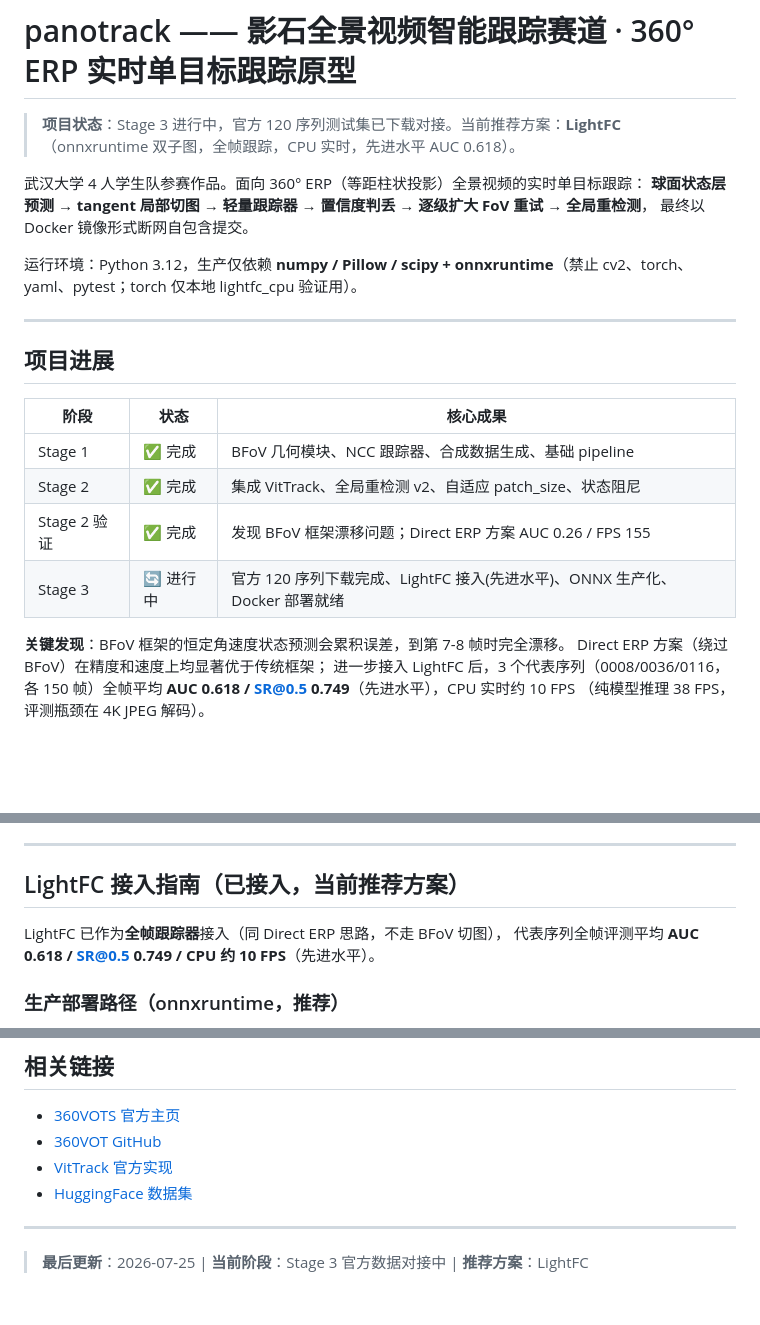
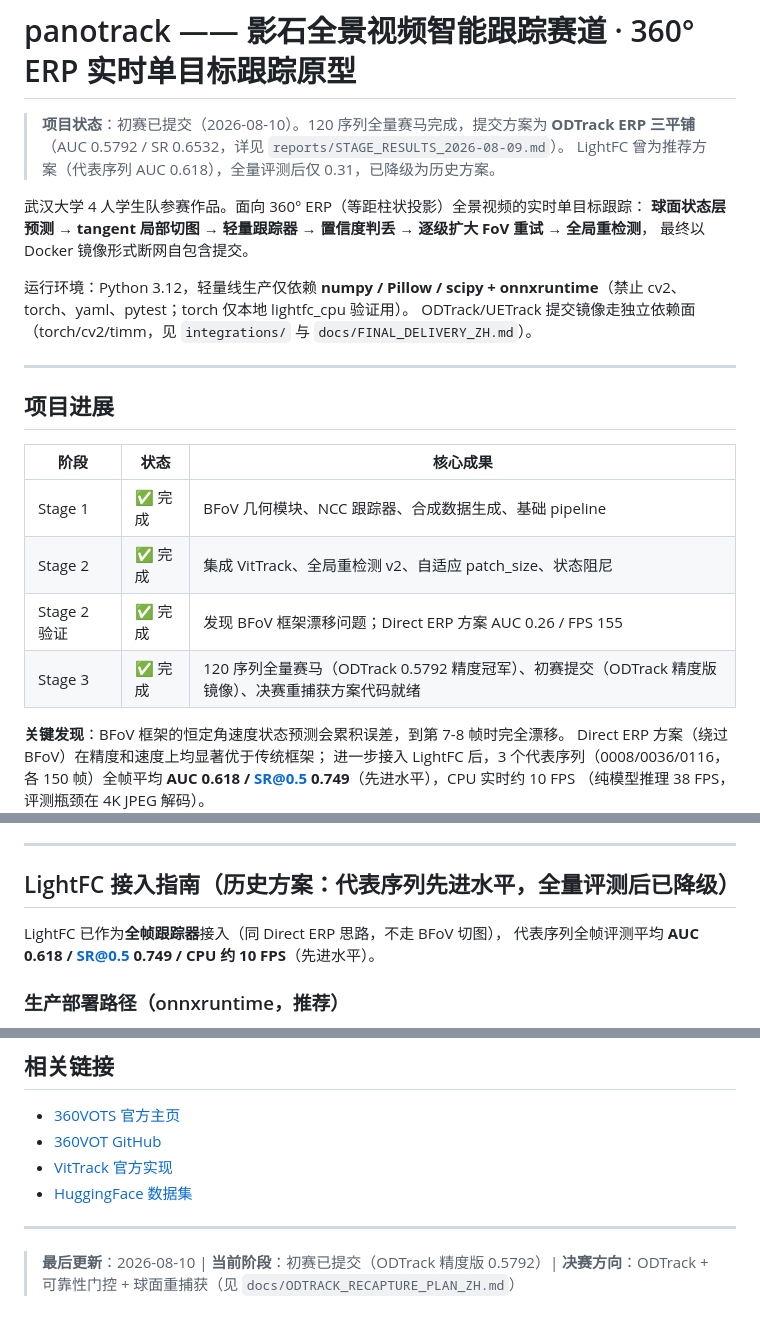
Before and after one commit to A3435331841/instan, a Markdown page: README.md, 3 parts joined by grey strips. Drawn GitHub-style; blank space fills up the shorter version.

```diff
--- a/README.md
+++ b/README.md
@@ -1,12 +1,15 @@
 # panotrack —— 影石全景视频智能跟踪赛道 · 360° ERP 实时单目标跟踪原型
 
-> **项目状态**：Stage 3 进行中，官方 120 序列测试集已下载对接。当前推荐方案：**LightFC**（onnxruntime 双子图，全帧跟踪，CPU 实时，先进水平 AUC 0.618）。
+> **项目状态**：初赛已提交（2026-08-10）。120 序列全量赛马完成，提交方案为
+> **ODTrack ERP 三平铺**（AUC 0.5792 / SR 0.6532，详见 `reports/STAGE_RESULTS_2026-08-09.md`）。
+> LightFC 曾为推荐方案（代表序列 AUC 0.618），全量评测后仅 0.31，已降级为历史方案。
 
 武汉大学 4 人学生队参赛作品。面向 360° ERP（等距柱状投影）全景视频的实时单目标跟踪：
 **球面状态层预测 → tangent 局部切图 → 轻量跟踪器 → 置信度判丢 → 逐级扩大 FoV 重试 → 全局重检测**，
 最终以 Docker 镜像形式断网自包含提交。
 
-运行环境：Python 3.12，生产仅依赖 **numpy / Pillow / scipy + onnxruntime**（禁止 cv2、torch、yaml、pytest；torch 仅本地 lightfc_cpu 验证用）。
+运行环境：Python 3.12，轻量线生产仅依赖 **numpy / Pillow / scipy + onnxruntime**（禁止 cv2、torch、yaml、pytest；torch 仅本地 lightfc_cpu 验证用）。
+ODTrack/UETrack 提交镜像走独立依赖面（torch/cv2/timm，见 `integrations/` 与 `docs/FINAL_DELIVERY_ZH.md`）。
 
 ---
 
@@ -17,7 +20,7 @@
 | Stage 1 | ✅ 完成 | BFoV 几何模块、NCC 跟踪器、合成数据生成、基础 pipeline |
 | Stage 2 | ✅ 完成 | 集成 VitTrack、全局重检测 v2、自适应 patch_size、状态阻尼 |
 | Stage 2 验证 | ✅ 完成 | 发现 BFoV 框架漂移问题；Direct ERP 方案 AUC 0.26 / FPS 155 |
-| Stage 3 | 🔄 进行中 | 官方 120 序列下载完成、LightFC 接入(先进水平)、ONNX 生产化、Docker 部署就绪 |
+| Stage 3 | ✅ 完成 | 120 序列全量赛马（ODTrack 0.5792 精度冠军）、初赛提交（ODTrack 精度版镜像）、决赛重捕获方案代码就绪 |
 
 **关键发现**：BFoV 框架的恒定角速度状态预测会累积误差，到第 7-8 帧时完全漂移。
 Direct ERP 方案（绕过 BFoV）在精度和速度上均显著优于传统框架；
@@ -368,7 +371,7 @@ docker run --rm -i --entrypoint /entrypoint.sh panotrack:latest trax < cmds.txt
 
 ---
 
-## LightFC 接入指南（已接入，当前推荐方案）
+## LightFC 接入指南（历史方案：代表序列先进水平，全量评测后已降级）
 
 LightFC 已作为**全帧跟踪器**接入（同 Direct ERP 思路，不走 BFoV 切图），
 代表序列全帧评测平均 **AUC 0.618 / SR@0.5 0.749 / CPU 约 10 FPS**（先进水平）。
@@ -563,4 +566,4 @@ A: 用 `tools_local/` 下的脚本（如 `debug_seq0036.py`）或在 `tests/`
 
 ---
 
-> **最后更新**：2026-07-25 | **当前阶段**：Stage 3 官方数据对接中 | **推荐方案**：LightFC
+> **最后更新**：2026-08-10 | **当前阶段**：初赛已提交（ODTrack 精度版 0.5792）| **决赛方向**：ODTrack + 可靠性门控 + 球面重捕获（见 `docs/ODTRACK_RECAPTURE_PLAN_ZH.md`）
```
Also changed, not shown: docs/HANDOFF_SERVER_RECAPTURE_2026-08-10.md (+1 -1 lines), docs/ODTRACK_RECAPTURE_PLAN_ZH.md (+16 -12 lines).
